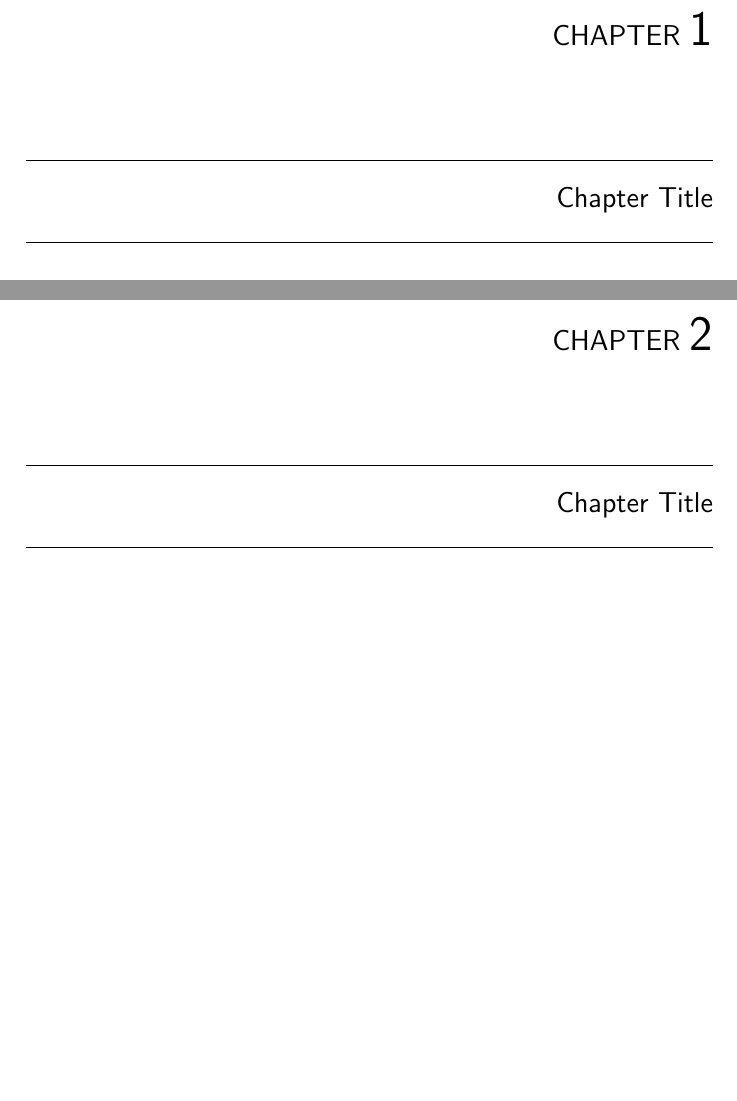
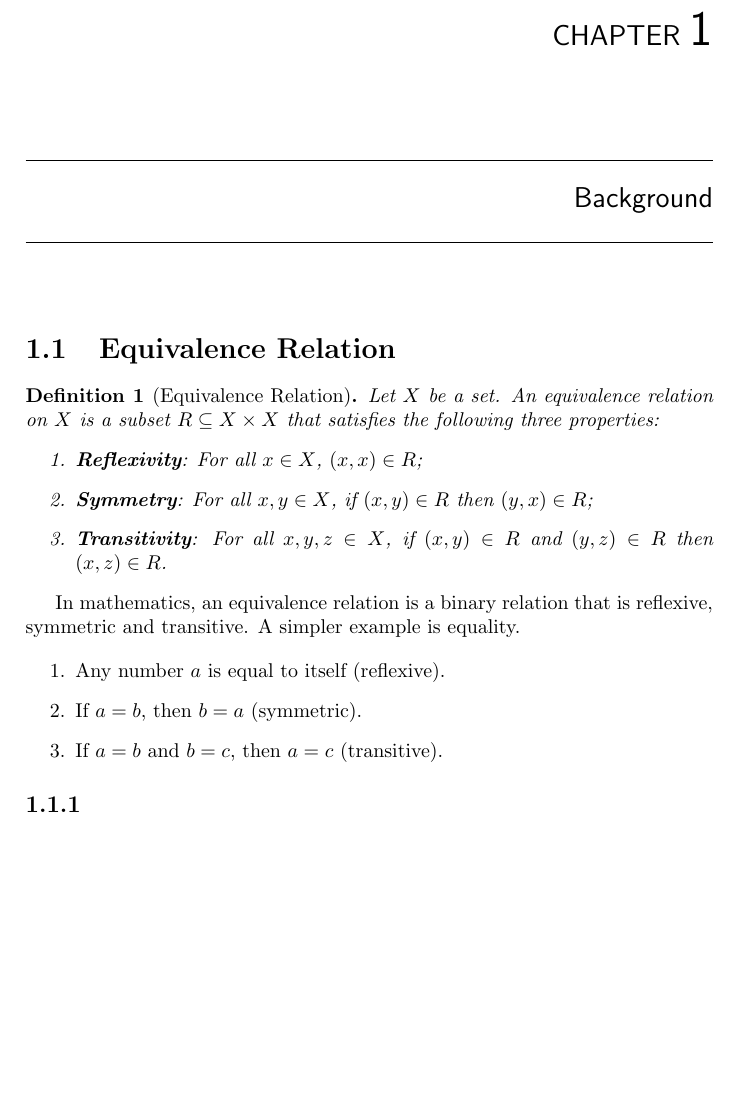
Before and after one commit to ZosoV/master_document, a LaTeX thesis (Dissertation.tex, which reads Chapter3/Chapter3.tex): two parts of pages 8 and 9 of 18 before the commit and part of page 8 of 9 after it, the two joined at a grey line, cut so that both start at the same text, the shorter picture padded with empty space. Compiled offline with pdfLaTeX.

Commit message:
First commit checking synchronisation

```diff
--- a/Chapter3/Chapter3.tex
+++ b/Chapter3/Chapter3.tex
@@ -1,3 +1,26 @@
 % !TEX root =  ../Dissertation.tex
 
-\chapter{Chapter Title}
+\chapter{Background}
+
+
+\section{Equivalence Relation}
+
+
+\begin{definition}[Equivalence Relation]
+Let $X$ be a set. An equivalence relation on $X$ is a subset $R \subseteq X \times X$ that satisfies the following three properties:
+\begin{enumerate}
+    \item \textbf{Reflexivity}: For all $x \in X$, $(x,x) \in R$;
+    \item \textbf{Symmetry}: For all $x, y \in X$, if $(x,y) \in R$ then $(y,x) \in R$;
+    \item \textbf{Transitivity}: For all $x, y, z \in X$, if $(x,y) \in R$ and $(y,z) \in R$ then $(x,z) \in R$.
+\end{enumerate}
+\end{definition}
+
+In mathematics, an equivalence relation is a binary relation that is reflexive, symmetric and transitive. A simpler example is equality.
+
+\begin{enumerate}
+    \item Any number $a$ is equal to itself (reflexive).
+    \item  If $a=b$, then $b=a$ (symmetric).
+    \item If $a=b$ and $b=c$, then $a=c$ (transitive).
+\end{enumerate}
+
+\subsection{}
--- a/Dissertation.tex
+++ b/Dissertation.tex
@@ -9,6 +9,11 @@
 \usepackage{multirow}
 \usepackage{setspace}
 \usepackage{verbatim}
+\usepackage{amsmath}
+\usepackage{amsthm}
+\usepackage{amssymb} % This package includes \mathbb
+
+\newtheorem{definition}{Definition}
 
 \fancyhf{}
 \pagestyle{fancy}
```
Also changed, not shown: Dissertation.tex (18 more changed lines).
